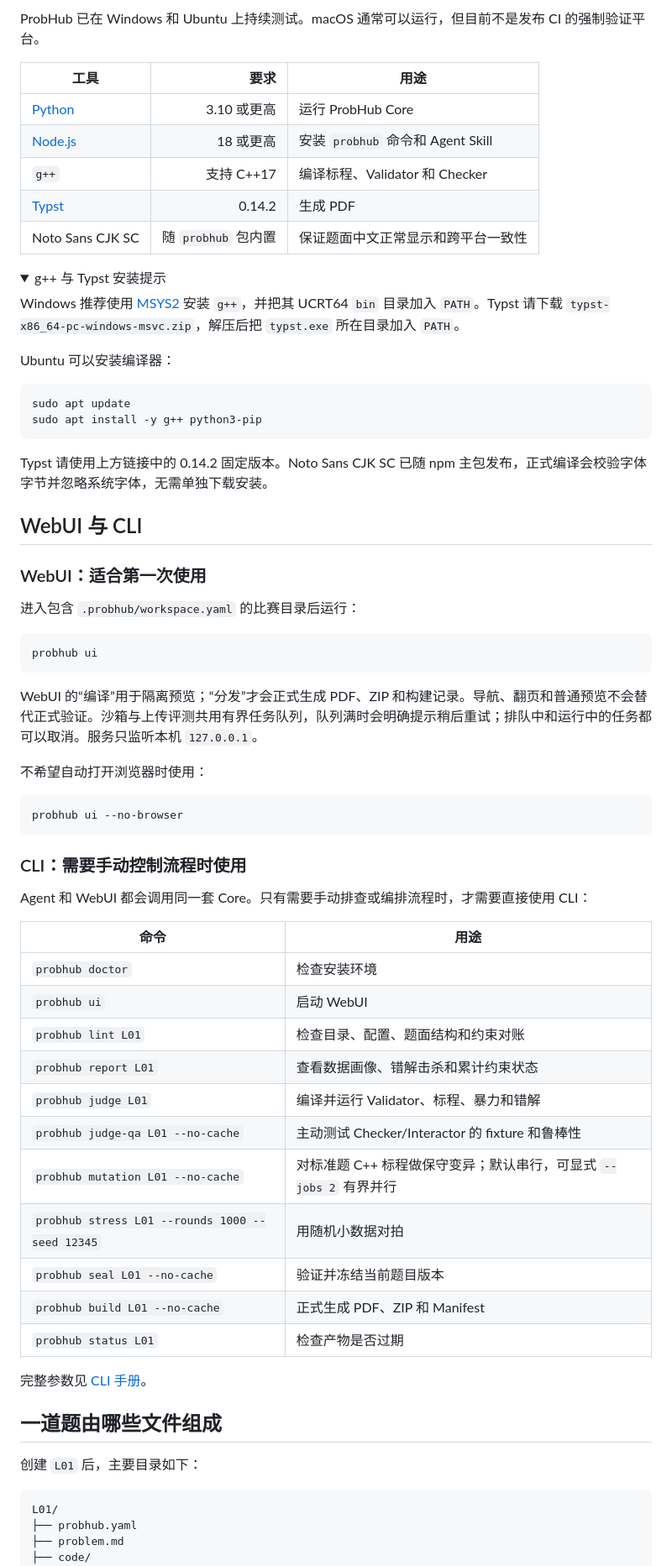
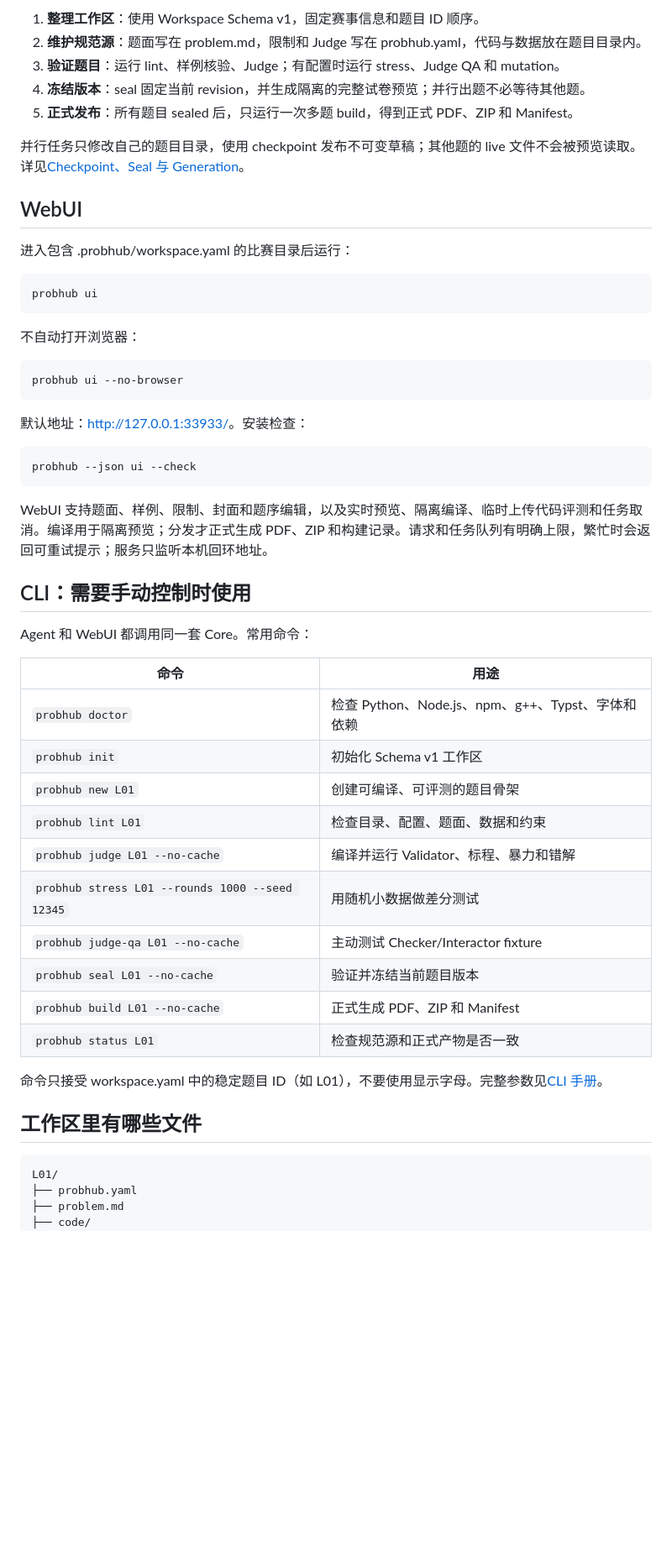
Before and after one commit to greenthree/ProbHub-skill, a Markdown page: README.md, the part around one of its changes. Shown at 84% size. GitHub-like rendering; folded sections open; blank space fills up the shorter version.

Commit message:
Refresh bilingual README (#90)

````diff
--- a/README.md
+++ b/README.md
@@ -121,73 +117,56 @@ PROBHUB_ALLOW_SYSTEM_PYTHON=1 npx probhub-skill
 
-ProbHub 已在 Windows 和 Ubuntu 上持续测试。macOS 通常可以运行，但目前不是发布 CI 的强制验证平台。
+1. **整理工作区**：使用 Workspace Schema v1，固定赛事信息和题目 ID 顺序。
+2. **维护规范源**：题面写在 problem.md，限制和 Judge 写在 probhub.yaml，代码与数据放在题目目录内。
+3. **验证题目**：运行 lint、样例核验、Judge；有配置时运行 stress、Judge QA 和 mutation。
+4. **冻结版本**：seal 固定当前 revision，并生成隔离的完整试卷预览；并行出题不必等待其他题。
+5. **正式发布**：所有题目 sealed 后，只运行一次多题 build，得到正式 PDF、ZIP 和 Manifest。
 
-| 工具 | 要求 | 用途 |
-|---|---:|---|
-| [Python](https://www.python.org/downloads/) | 3.10 或更高 | 运行 ProbHub Core |
-| [Node.js](https://nodejs.org/) | 18 或更高 | 安装 `probhub` 命令和 Agent Skill |
-| `g++` | 支持 C++17 | 编译标程、Validator 和 Checker |
-| [Typst](https://github.com/typst/typst/releases/tag/v0.14.2) | 0.14.2 | 生成 PDF |
-| Noto Sans CJK SC | 随 `probhub` 包内置 | 保证题面中文正常显示和跨平台一致性 |
+并行任务只修改自己的题目目录，使用 checkpoint 发布不可变草稿；其他题的 live 文件不会被预览读取。详见[Checkpoint、Seal 与 Generation](references/generations.md)。
 
-<details>
-<summary>g++ 与 Typst 安装提示</summary>
+## WebUI
 
-Windows 推荐使用 [MSYS2](https://www.msys2.org/) 安装 `g++`，并把其 UCRT64 `bin` 目录加入 `PATH`。Typst 请下载 `typst-x86_64-pc-windows-msvc.zip`，解压后把 `typst.exe` 所在目录加入 `PATH`。
+进入包含 .probhub/workspace.yaml 的比赛目录后运行：
 
-Ubuntu 可以安装编译器：
+~~~bash
+probhub ui
+~~~
 
-```bash
-sudo apt update
-sudo apt install -y g++ python3-pip
-```
+不自动打开浏览器：
 
-Typst 请使用上方链接中的 0.14.2 固定版本。Noto Sans CJK SC 已随 npm 主包发布，正式编译会校验字体字节并忽略系统字体，无需单独下载安装。
+~~~bash
+probhub ui --no-browser
+~~~
 
-</details>
+默认地址：<http://127.0.0.1:33933/>。安装检查：
 
-## WebUI 与 CLI
+~~~bash
+probhub --json ui --check
+~~~
 
-### WebUI：适合第一次使用
+WebUI 支持题面、样例、限制、封面和题序编辑，以及实时预览、隔离编译、临时上传代码评测和任务取消。编译用于隔离预览；分发才正式生成 PDF、ZIP 和构建记录。请求和任务队列有明确上限，繁忙时会返回可重试提示；服务只监听本机回环地址。
 
-进入包含 `.probhub/workspace.yaml` 的比赛目录后运行：
+## CLI：需要手动控制时使用
 
-```bash
-probhub ui
-```
-
-WebUI 的“编译”用于隔离预览；“分发”才会正式生成 PDF、ZIP 和构建记录。导航、翻页和普通预览不会替代正式验证。沙箱与上传评测共用有界任务队列，队列满时会明确提示稍后重试；排队中和运行中的任务都可以取消。服务只监听本机 `127.0.0.1`。
-
-不希望自动打开浏览器时使用：
-
-```bash
-probhub ui --no-browser
-```
-
-### CLI：需要手动控制流程时使用
-
-Agent 和 WebUI 都会调用同一套 Core。只有需要手动排查或编排流程时，才需要直接使用 CLI：
+Agent 和 WebUI 都调用同一套 Core。常用命令：
 
 | 命令 | 用途 |
-|---|---|
-| `probhub doctor` | 检查安装环境 |
-| `probhub ui` | 启动 WebUI |
-| `probhub lint L01` | 检查目录、配置、题面结构和约束对账 |
-| `probhub report L01` | 查看数据画像、错解击杀和累计约束状态 |
-| `probhub judge L01` | 编译并运行 Validator、标程、暴力和错解 |
-| `probhub judge-qa L01 --no-cache` | 主动测试 Checker/Interactor 的 fixture 和鲁棒性 |
-| `probhub mutation L01 --no-cache` | 对标准题 C++ 标程做保守变异；默认串行，可显式 `--jobs 2` 有界并行 |
-| `probhub stress L01 --rounds 1000 --seed 12345` | 用随机小数据对拍 |
-| `probhub seal L01 --no-cache` | 验证并冻结当前题目版本 |
-| `probhub build L01 --no-cache` | 正式生成 PDF、ZIP 和 Manifest |
-| `probhub status L01` | 检查产物是否过期 |
+| --- | --- |
+| <code>probhub doctor</code> | 检查 Python、Node.js、npm、g++、Typst、字体和依赖 |
+| <code>probhub init</code> | 初始化 Schema v1 工作区 |
+| <code>probhub new L01</code> | 创建可编译、可评测的题目骨架 |
+| <code>probhub lint L01</code> | 检查目录、配置、题面、数据和约束 |
+| <code>probhub judge L01 --no-cache</code> | 编译并运行 Validator、标程、暴力和错解 |
+| <code>probhub stress L01 --rounds 1000 --seed 12345</code> | 用随机小数据做差分测试 |
+| <code>probhub judge-qa L01 --no-cache</code> | 主动测试 Checker/Interactor fixture |
+| <code>probhub seal L01 --no-cache</code> | 验证并冻结当前题目版本 |
+| <code>probhub build L01 --no-cache</code> | 正式生成 PDF、ZIP 和 Manifest |
+| <code>probhub status L01</code> | 检查规范源和正式产物是否一致 |
 
-完整参数见 [CLI 手册](references/cli.md)。
+命令只接受 workspace.yaml 中的稳定题目 ID（如 L01），不要使用显示字母。完整参数见[CLI 手册](references/cli.md)。
 
-## 一道题由哪些文件组成
+## 工作区里有哪些文件
 
-创建 `L01` 后，主要目录如下：
-
-```text
+~~~text
 L01/
 ├── probhub.yaml
 ├── problem.md
````
Also changed, not shown: other parts of README.md (+137 -180 lines), README_EN.md (added, +329 -0 lines).
